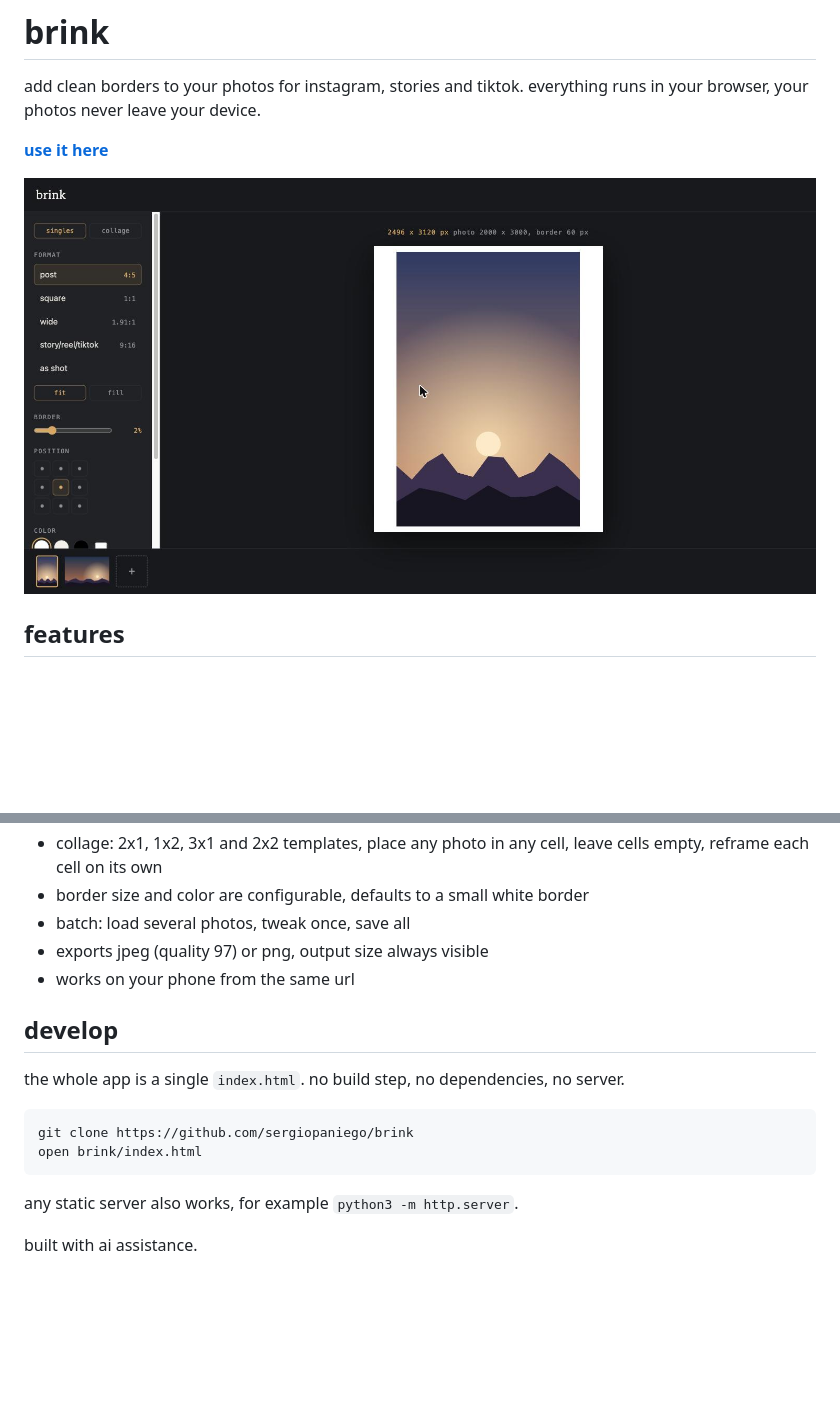
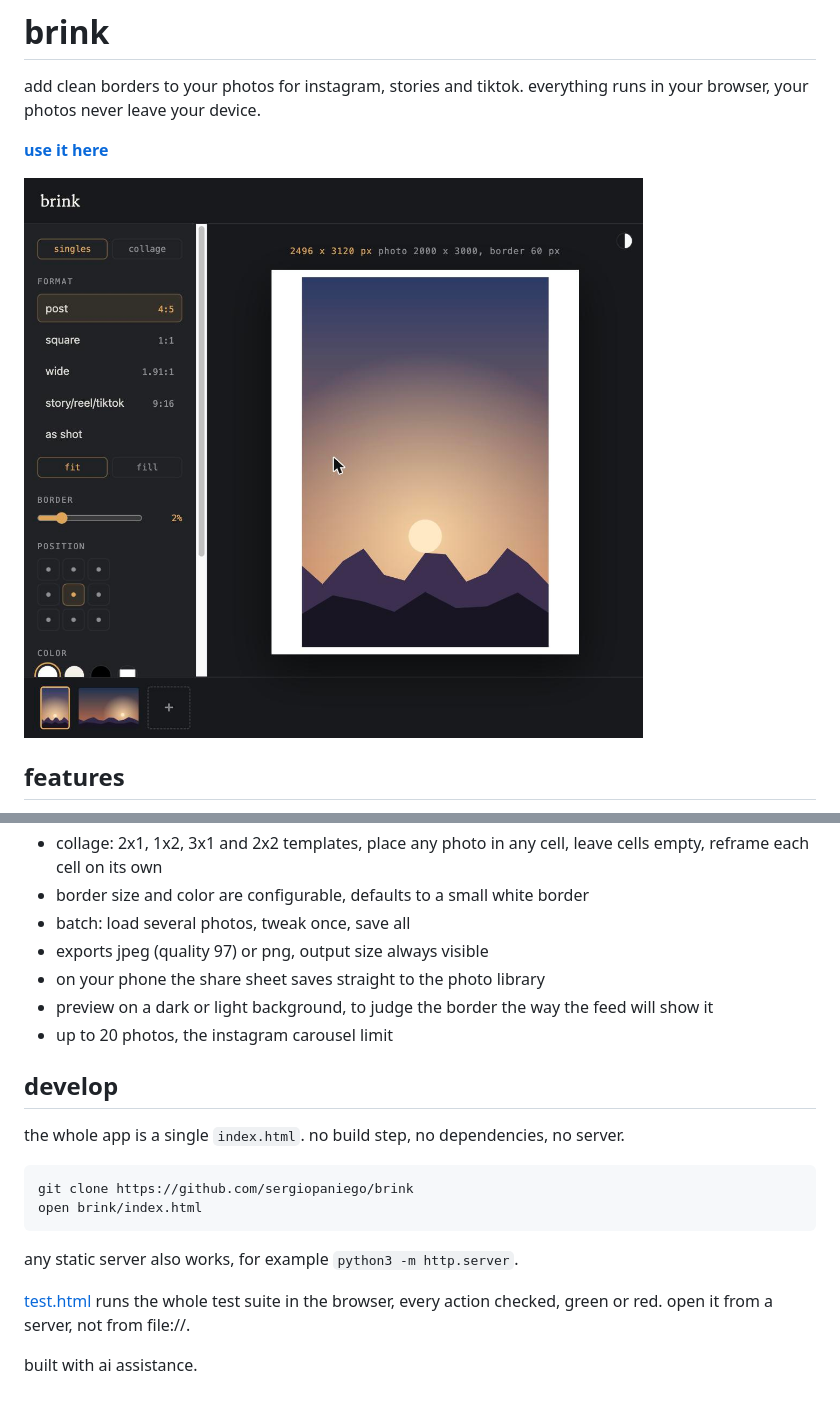
Before and after one commit to sergiopaniego/brink, a Markdown page: README.md, 2 parts joined by grey strips. Drawn GitHub-style; pictures changed too: screenshot.jpg; blank space fills up the shorter version.

Commit message:
save all fix, share sheet on touch, 20 photo cap, light preview toggle, favicon and og tags, mit license, browser test suite

```diff
--- a/README.md
+++ b/README.md
@@ -16,7 +16,9 @@ add clean borders to your photos for instagram, stories and tiktok. everything r
 - border size and color are configurable, defaults to a small white border
 - batch: load several photos, tweak once, save all
 - exports jpeg (quality 97) or png, output size always visible
-- works on your phone from the same url
+- on your phone the share sheet saves straight to the photo library
+- preview on a dark or light background, to judge the border the way the feed will show it
+- up to 20 photos, the instagram carousel limit
 
 ## develop
 
@@ -29,4 +31,6 @@ open brink/index.html
 
 any static server also works, for example `python3 -m http.server`.
 
+[test.html](https://sergiopaniego.github.io/brink/test.html) runs the whole test suite in the browser, every action checked, green or red. open it from a server, not from file://.
+
 built with ai assistance.
```
Also changed, not shown: 3 other files.
